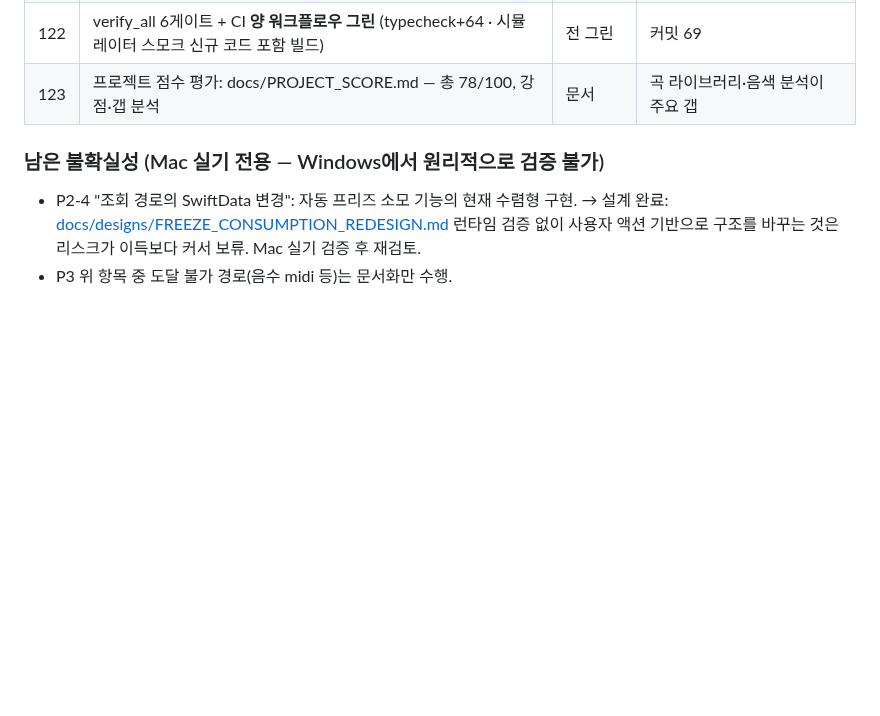
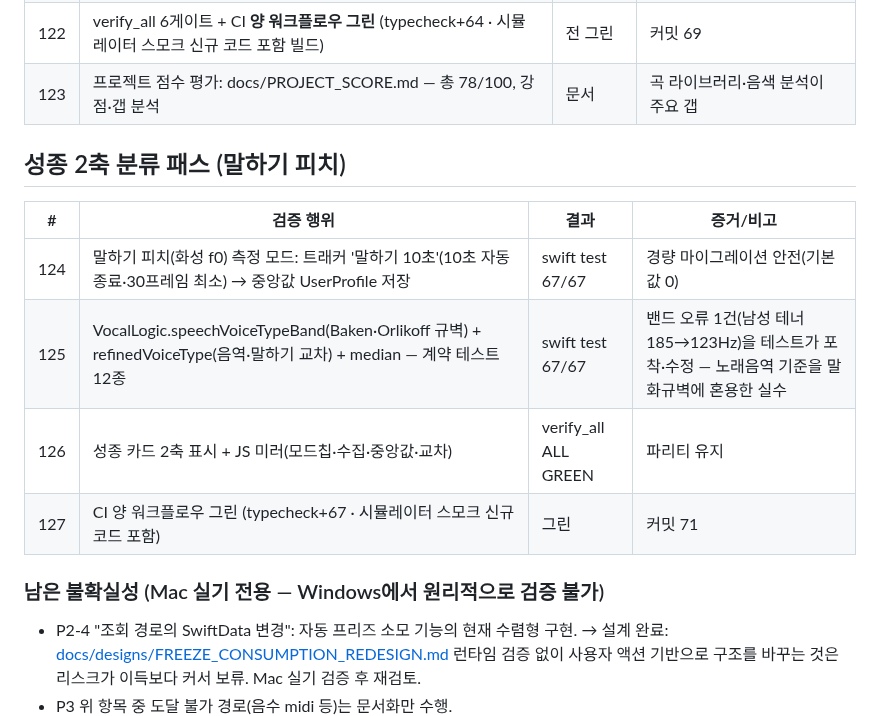
Before and after one commit to tjrgus654/DailyVocal, a Markdown page: evidence/VERIFICATION_LOG.md, the part around the change. Rendered like a GitHub page; blank space fills up the shorter version.

Commit message:
docs: 검증 로그 127회 + 점수 79 (성종 2축 반영)

```diff
--- a/evidence/VERIFICATION_LOG.md
+++ b/evidence/VERIFICATION_LOG.md
@@ -249,6 +249,15 @@ Mac 인계 전 검증 총량. 각 항목은 실행 증거(명령 출력/CI 런 I
 | 122 | verify_all 6게이트 + CI **양 워크플로우 그린** (typecheck+64 · 시뮬레이터 스모크 신규 코드 포함 빌드) | 전 그린 | 커밋 69 |
 | 123 | 프로젝트 점수 평가: docs/PROJECT_SCORE.md — 총 78/100, 강점·갭 분석 | 문서 | 곡 라이브러리·음색 분석이 주요 갭 |
 
+## 성종 2축 분류 패스 (말하기 피치)
+
+| # | 검증 행위 | 결과 | 증거/비고 |
+|---|---|---|---|
+| 124 | 말하기 피치(화성 f0) 측정 모드: 트래커 '말하기 10초'(10초 자동종료·30프레임 최소) → 중앙값 UserProfile 저장 | swift test 67/67 | 경량 마이그레이션 안전(기본값 0) |
+| 125 | VocalLogic.speechVoiceTypeBand(Baken·Orlikoff 규벽) + refinedVoiceType(음역·말하기 교차) + median — 계약 테스트 12종 | swift test 67/67 | 밴드 오류 1건(남성 테너 185→123Hz)을 테스트가 포착·수정 — 노래음역 기준을 말화규벽에 혼용한 실수 |
+| 126 | 성종 카드 2축 표시 + JS 미러(모드칩·수집·중앙값·교차) | verify_all ALL GREEN | 파리티 유지 |
+| 127 | CI 양 워크플로우 그린 (typecheck+67 · 시뮬레이터 스모크 신규 코드 포함) | 그린 | 커밋 71 |
+
 ### 남은 불확실성 (Mac 실기 전용 — Windows에서 원리적으로 검증 불가)
 
 - P2-4 "조회 경로의 SwiftData 변경": 자동 프리즈 소모 기능의 현재 수렴형 구현.
```
Also changed, not shown: docs/PROJECT_SCORE.md (+2 -2 lines).
